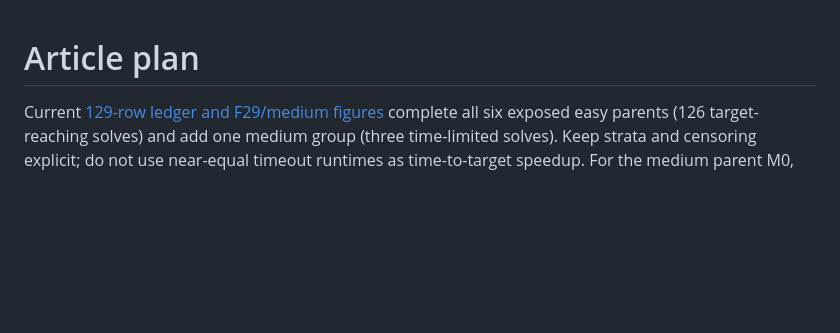
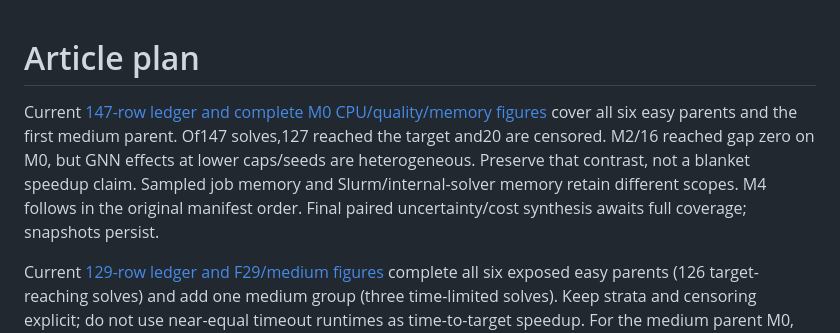
Before and after one commit to unb-lamfo-or-ai-hpc/cfl-gurobi-gnn, a Markdown page: docs/article_plan.md, the part around the change. Drawn GitHub-style; blank space fills up the shorter version.

```diff
--- a/docs/article_plan.md
+++ b/docs/article_plan.md
@@ -1,4 +1,12 @@
 # Article plan
+
+Current [147-row ledger and complete M0 CPU/quality/memory figures](research/pr86-wave43-review-wave49.md)
+cover all six easy parents and the first medium parent. Of147 solves,127
+reached the target and20 are censored. M2/16 reached gap zero on M0, but
+GNN effects at lower caps/seeds are heterogeneous. Preserve that contrast,
+not a blanket speedup claim. Sampled job memory and Slurm/internal-solver
+memory retain different scopes. M4 follows in the original manifest order.
+Final paired uncertainty/cost synthesis awaits full coverage; snapshots persist.
 
 Current [129-row ledger and F29/medium figures](research/pr86-wave37-review-wave43.md)
 complete all six exposed easy parents (126 target-reaching solves) and add
```
Also changed, not shown: docs/current_status.md (+14 -0 lines), docs/experiment_protocol.md (+9 -0 lines).
